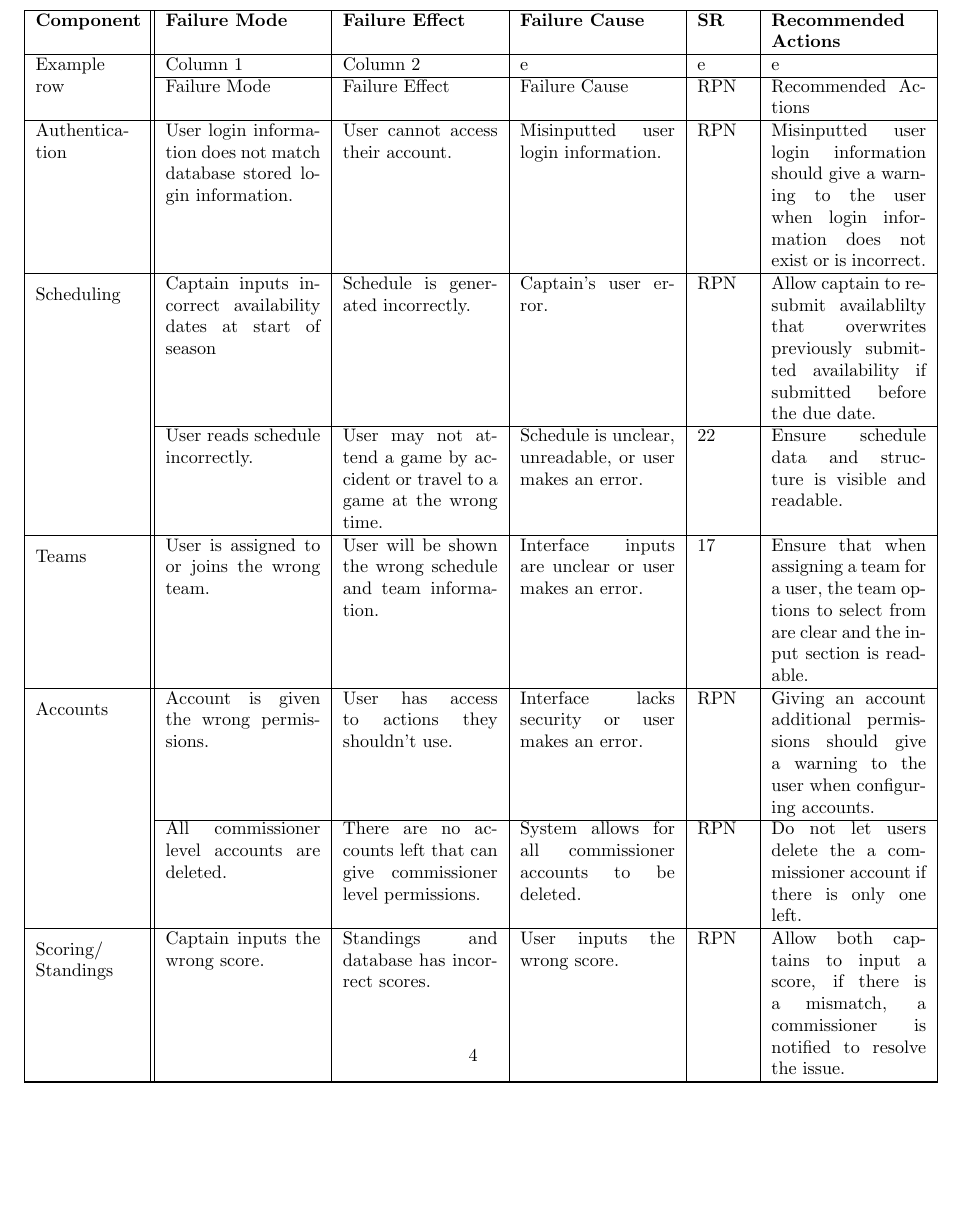
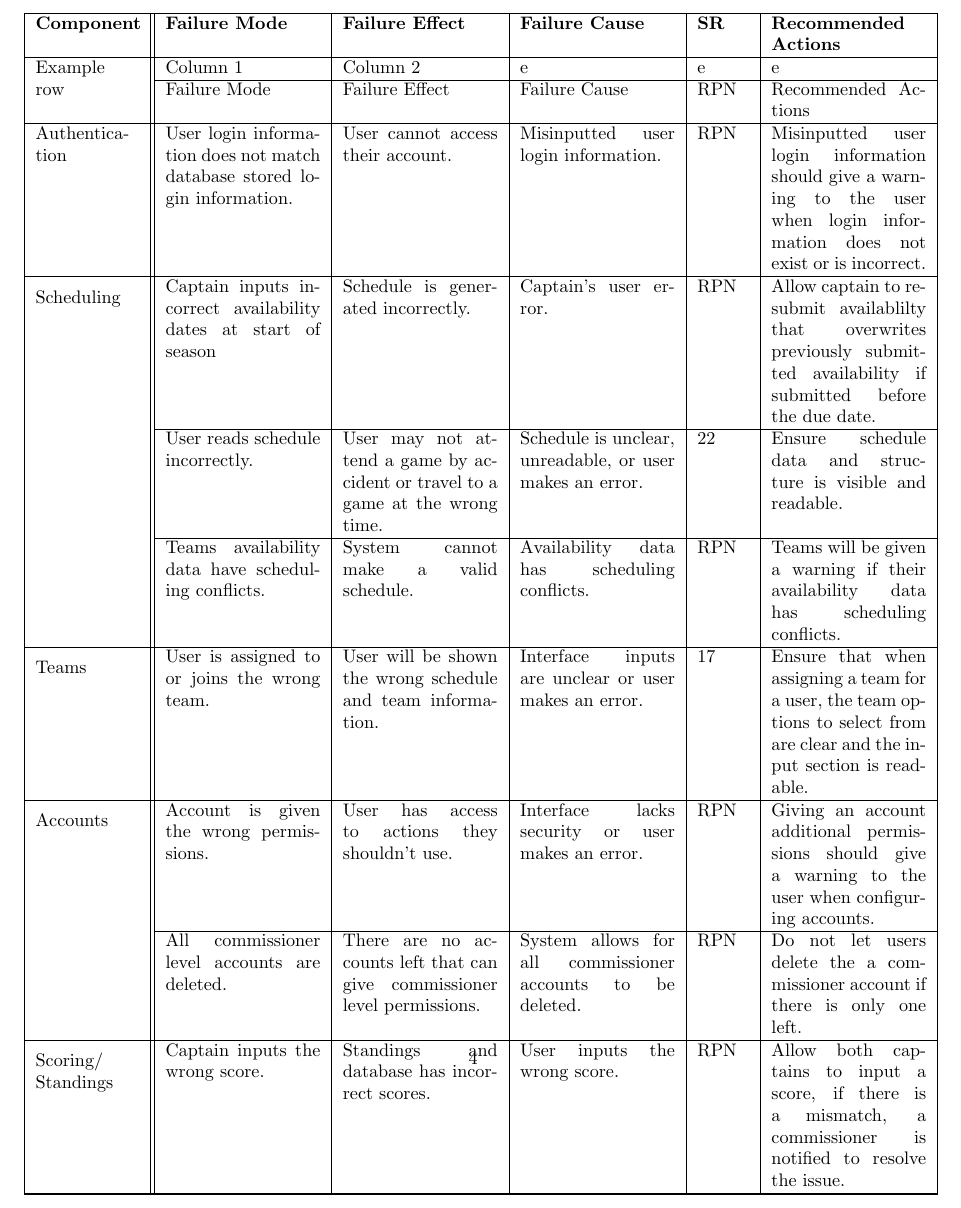
Before and after one commit to Nicholas-Fabugais-Inaba/Sandlot, a LaTeX document (docs/HazardAnalysis/HazardAnalysis.tex): part of page 7 of 9, cut so that both start at the same text, the shorter picture padded with empty space. Compiled offline with pdfLaTeX.

Commit message:
added new analysis to the scheduling component

```diff
--- a/docs/HazardAnalysis/HazardAnalysis.tex
+++ b/docs/HazardAnalysis/HazardAnalysis.tex
@@ -168,6 +168,10 @@ submitted availability if submitted before the due date.\\
 travel to a game at the wrong time. & Schedule is unclear, unreadable, or user
 makes an error. & 22 & Ensure schedule data and structure is visible and
 readable.\\
+\cline{2-6}
+& Teams availability data have scheduling conflicts. & System cannot make a
+valid schedule. & Availability data has scheduling conflicts. & RPN & Teams
+will be given a warning if their availability data has scheduling conflicts.\\
 \hline
 \multirow{2}{2cm}{Teams} & User is assigned to or joins the wrong team. & User
 will be shown the wrong schedule and team information. & Interface inputs are
```
